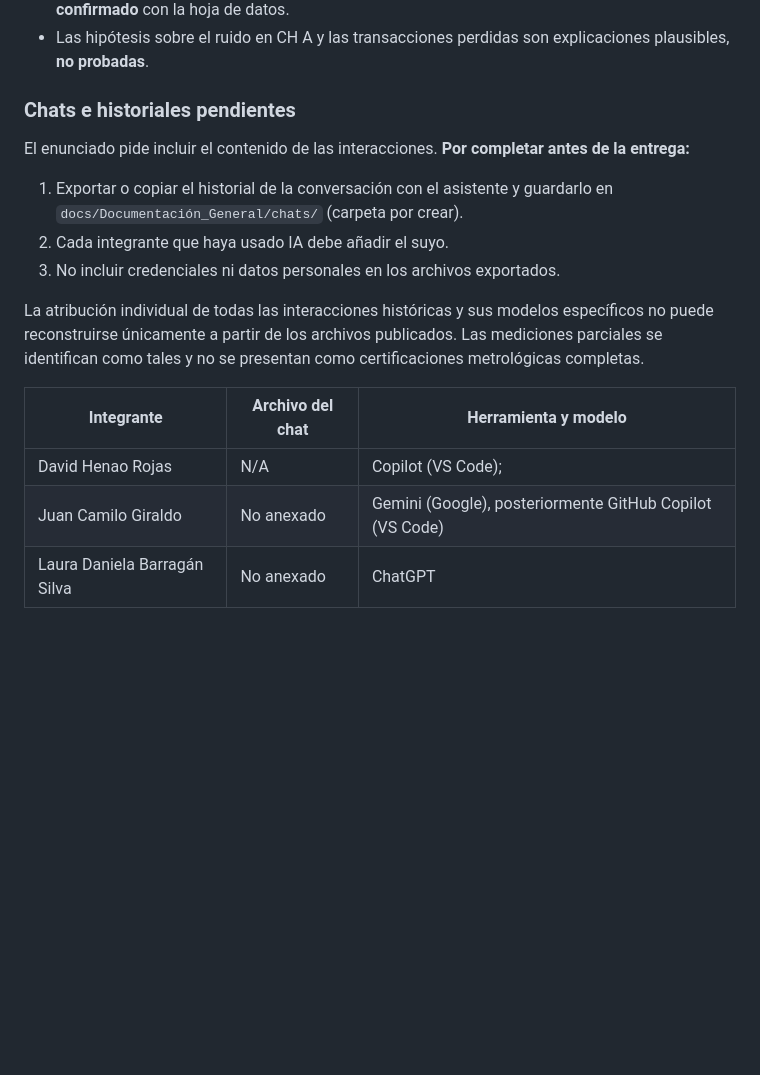
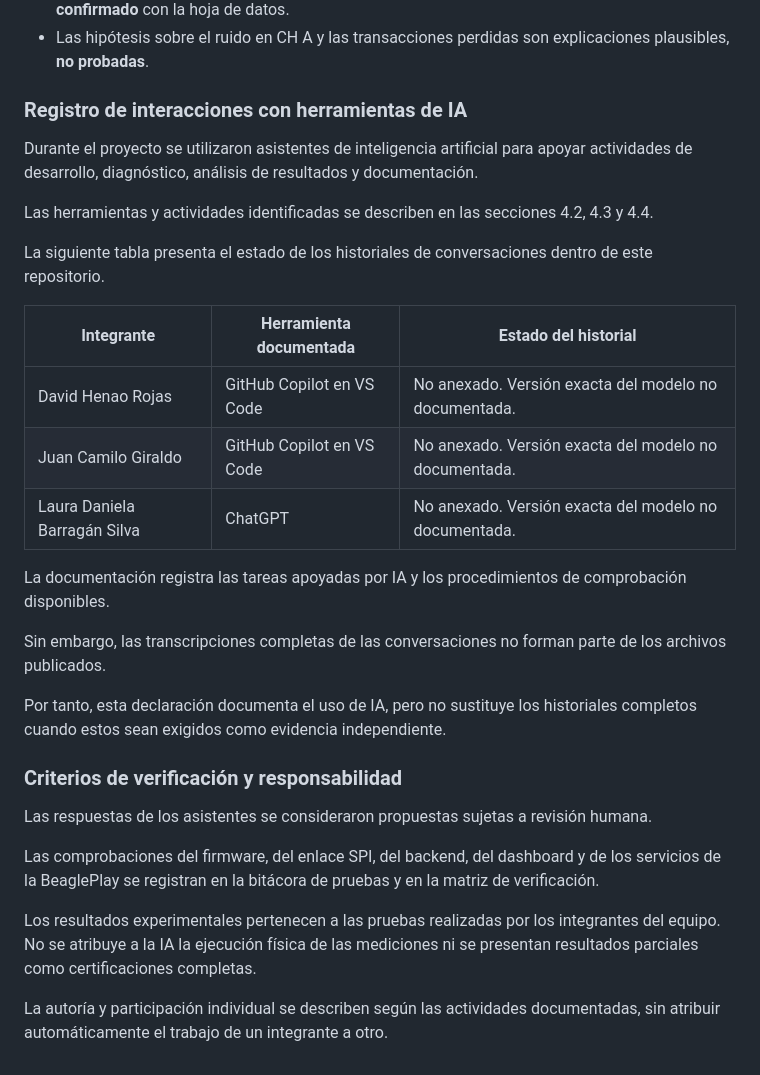
Before and after one commit to dahenaor-source/Osciloscopio-Linux-Embebido, a Markdown page: docs/Documentación_General/14-participacion-y-uso-de-ia.md, the part around the change. Rendered like a GitHub page; blank space fills up the shorter version.

Commit message:
docs: finalizar declaracion de uso de IA y estado de historiales

```diff
--- a/docs/Documentación_General/14-participacion-y-uso-de-ia.md
+++ b/docs/Documentación_General/14-participacion-y-uso-de-ia.md
@@ -105,18 +105,50 @@ en la matriz. El historial completo de Gemini no está anexado.
 - Los datos del AM62x (SPI maestro a 50 MHz) provienen de ejemplos de TI y **no se han confirmado** con la hoja de datos.
 - Las hipótesis sobre el ruido en CH A y las transacciones perdidas son explicaciones plausibles, **no probadas**.
 
-### Chats e historiales pendientes
+### Registro de interacciones con herramientas de IA
 
-El enunciado pide incluir el contenido de las interacciones. **Por completar antes de la entrega:**
+Durante el proyecto se utilizaron asistentes de inteligencia
+artificial para apoyar actividades de desarrollo, diagnóstico,
+análisis de resultados y documentación.
 
-1. Exportar o copiar el historial de la conversación con el asistente y guardarlo en `docs/Documentación_General/chats/` (carpeta por crear).
-2. Cada integrante que haya usado IA debe añadir el suyo.
-3. No incluir credenciales ni datos personales en los archivos exportados.
+Las herramientas y actividades identificadas se describen
+en las secciones 4.2, 4.3 y 4.4.
 
-La atribución individual de todas las interacciones históricas y sus modelos específicos no puede reconstruirse únicamente a partir de los archivos publicados. Las mediciones parciales se identifican como tales y no se presentan como certificaciones metrológicas completas.
+La siguiente tabla presenta el estado de los historiales
+de conversaciones dentro de este repositorio.
 
-| Integrante | Archivo del chat | Herramienta y modelo |
+| Integrante | Herramienta documentada | Estado del historial |
 |---|---|---|
-| David Henao Rojas | N/A | Copilot (VS Code);  |
-| Juan Camilo Giraldo | No anexado | Gemini (Google), posteriormente GitHub Copilot (VS Code) |
-| Laura Daniela Barragán Silva | No anexado | ChatGPT |
+| David Henao Rojas | GitHub Copilot en VS Code | No anexado. Versión exacta del modelo no documentada. |
+| Juan Camilo Giraldo | GitHub Copilot en VS Code | No anexado. Versión exacta del modelo no documentada. |
+| Laura Daniela Barragán Silva | ChatGPT | No anexado. Versión exacta del modelo no documentada. |
+
+La documentación registra las tareas apoyadas por IA y
+los procedimientos de comprobación disponibles.
+
+Sin embargo, las transcripciones completas de las
+conversaciones no forman parte de los archivos publicados.
+
+Por tanto, esta declaración documenta el uso de IA,
+pero no sustituye los historiales completos cuando
+estos sean exigidos como evidencia independiente.
+
+### Criterios de verificación y responsabilidad
+
+Las respuestas de los asistentes se consideraron
+propuestas sujetas a revisión humana.
+
+Las comprobaciones del firmware, del enlace SPI,
+del backend, del dashboard y de los servicios de
+la BeaglePlay se registran en la bitácora de pruebas
+y en la matriz de verificación.
+
+Los resultados experimentales pertenecen a las
+pruebas realizadas por los integrantes del equipo.
+No se atribuye a la IA la ejecución física de las
+mediciones ni se presentan resultados parciales
+como certificaciones completas.
+
+La autoría y participación individual se describen
+según las actividades documentadas, sin atribuir
+automáticamente el trabajo de un integrante a otro.
```
